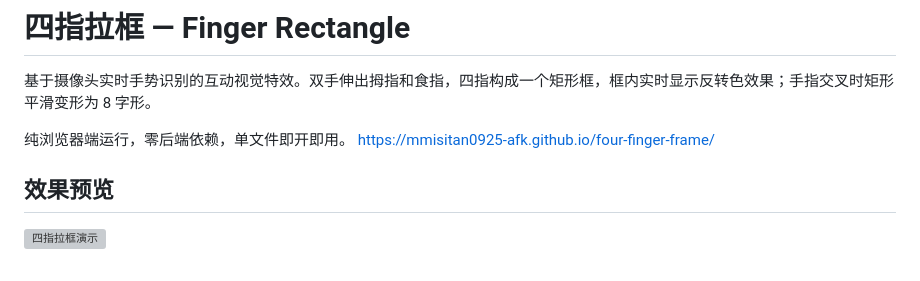
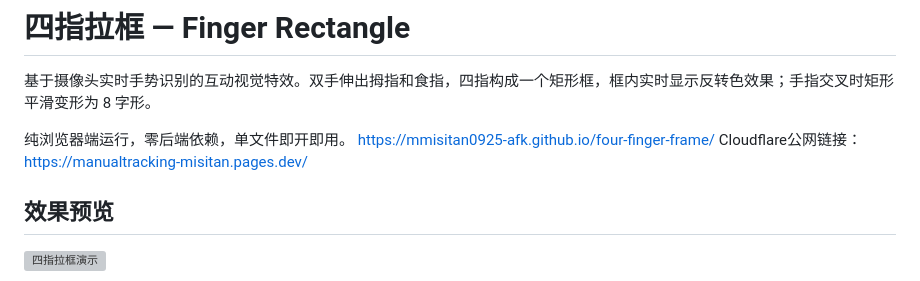
Before and after one commit to mmisitan0925-afk/four-finger-frame, a Markdown page: README.md, the part around the change. Drawn GitHub-style; grey boxes are pictures that could not be loaded.

```diff
--- a/README.md
+++ b/README.md
@@ -4,6 +4,7 @@
 
 纯浏览器端运行，零后端依赖，单文件即开即用。
 https://mmisitan0925-afk.github.io/four-finger-frame/
+Cloudflare公网链接：https://manualtracking-misitan.pages.dev/
 ## 效果预览
 
 ![四指拉框演示](demo.gif)
```
